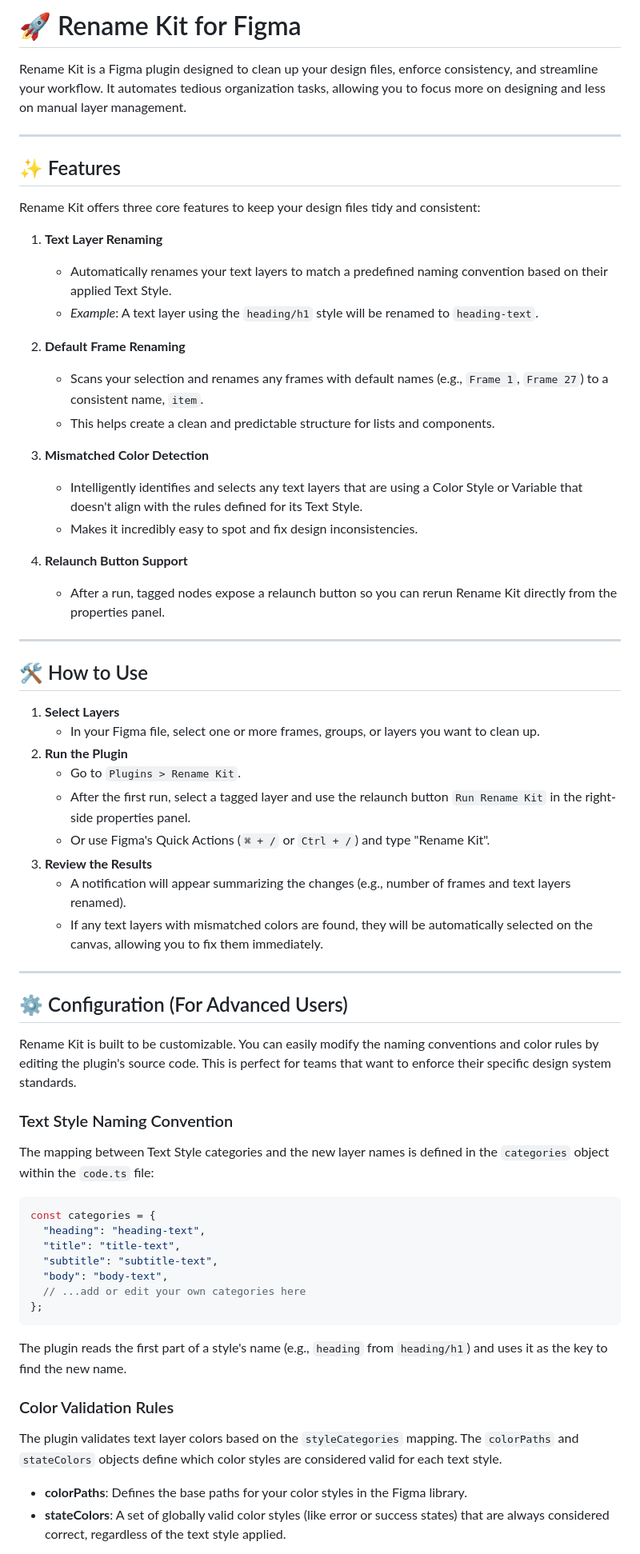
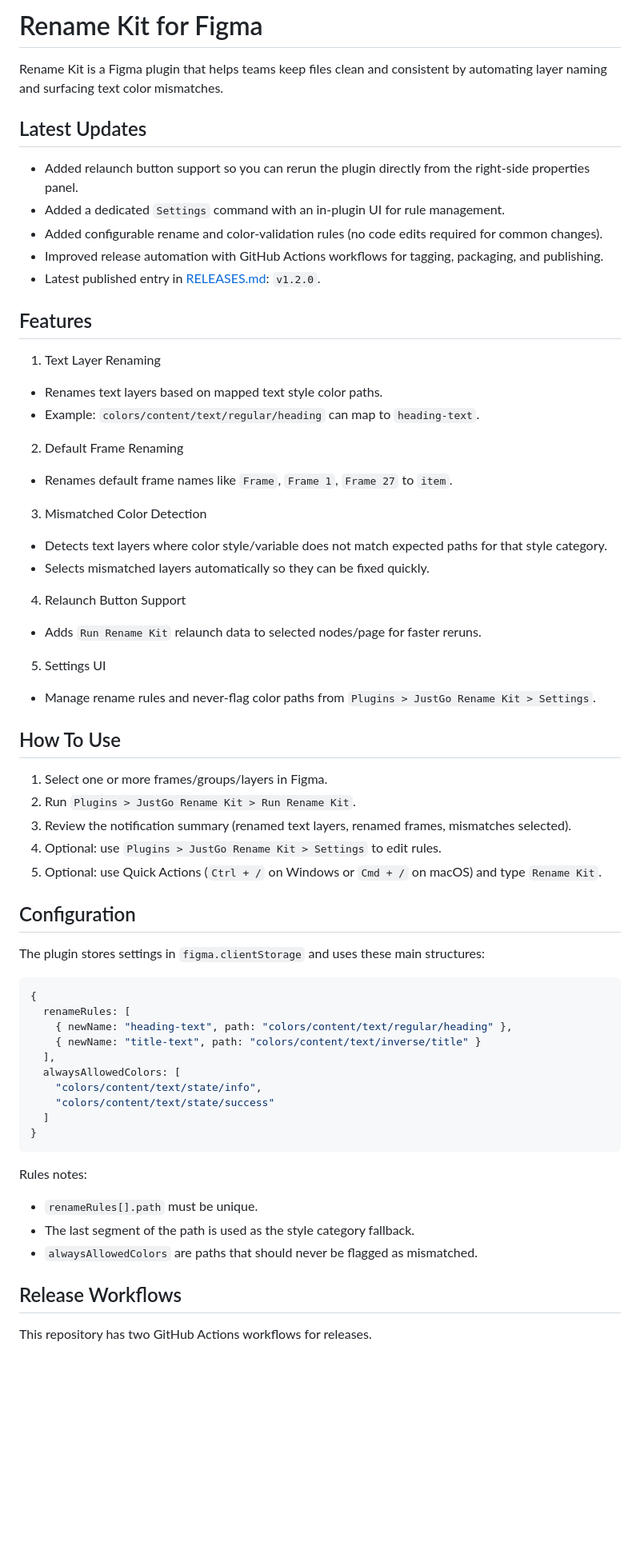
Before and after one commit to enamulkhanbd/justgo-rename-kit, a Markdown page: README.md, the part around one of its changes. Shown at 80% size. Rendered like a GitHub page; blank space fills up the shorter version.

````diff
--- a/README.md
+++ b/README.md
@@ -1,66 +1,65 @@
-# 🚀 Rename Kit for Figma
+# Rename Kit for Figma
 
-Rename Kit is a Figma plugin designed to clean up your design files, enforce consistency, and streamline your workflow. It automates tedious organization tasks, allowing you to focus more on designing and less on manual layer management.
+Rename Kit is a Figma plugin that helps teams keep files clean and consistent by automating layer naming and surfacing text color mismatches.
 
----
+## Latest Updates
 
-## ✨ Features
+- Added relaunch button support so you can rerun the plugin directly from the right-side properties panel.
+- Added a dedicated `Settings` command with an in-plugin UI for rule management.
+- Added configurable rename and color-validation rules (no code edits required for common changes).
+- Improved release automation with GitHub Actions workflows for tagging, packaging, and publishing.
+- Latest published entry in [RELEASES.md](RELEASES.md): `v1.2.0`.
 
-Rename Kit offers three core features to keep your design files tidy and consistent:
+## Features
 
-1. **Text Layer Renaming**
-   - Automatically renames your text layers to match a predefined naming convention based on their applied Text Style.
-   - _Example_: A text layer using the `heading/h1` style will be renamed to `heading-text`.
+1. Text Layer Renaming
+- Renames text layers based on mapped text style color paths.
+- Example: `colors/content/text/regular/heading` can map to `heading-text`.
 
-2. **Default Frame Renaming**
-   - Scans your selection and renames any frames with default names (e.g., `Frame 1`, `Frame 27`) to a consistent name, `item`.
-   - This helps create a clean and predictable structure for lists and components.
+2. Default Frame Renaming
+- Renames default frame names like `Frame`, `Frame 1`, `Frame 27` to `item`.
 
-3. **Mismatched Color Detection**
-   - Intelligently identifies and selects any text layers that are using a Color Style or Variable that doesn't align with the rules defined for its Text Style.
-   - Makes it incredibly easy to spot and fix design inconsistencies.
+3. Mismatched Color Detection
+- Detects text layers where color style/variable does not match expected paths for that style category.
+- Selects mismatched layers automatically so they can be fixed quickly.
 
-4. **Relaunch Button Support**
-   - After a run, tagged nodes expose a relaunch button so you can rerun Rename Kit directly from the properties panel.
+4. Relaunch Button Support
+- Adds `Run Rename Kit` relaunch data to selected nodes/page for faster reruns.
 
----
+5. Settings UI
+- Manage rename rules and never-flag color paths from `Plugins > JustGo Rename Kit > Settings`.
 
-## 🛠️ How to Use
+## How To Use
 
-1. **Select Layers**
-   - In your Figma file, select one or more frames, groups, or layers you want to clean up.
-2. **Run the Plugin**
-   - Go to `Plugins > Rename Kit`.
-   - After the first run, select a tagged layer and use the relaunch button `Run Rename Kit` in the right-side properties panel.
-   - Or use Figma's Quick Actions (`⌘ + /` or `Ctrl + /`) and type "Rename Kit".
-3. **Review the Results**
-   - A notification will appear summarizing the changes (e.g., number of frames and text layers renamed).
-   - If any text layers with mismatched colors are found, they will be automatically selected on the canvas, allowing you to fix them immediately.
+1. Select one or more frames/groups/layers in Figma.
+2. Run `Plugins > JustGo Rename Kit > Run Rename Kit`.
+3. Review the notification summary (renamed text layers, renamed frames, mismatches selected).
+4. Optional: use `Plugins > JustGo Rename Kit > Settings` to edit rules.
+5. Optional: use Quick Actions (`Ctrl + /` on Windows or `Cmd + /` on macOS) and type `Rename Kit`.
 
----
+## Configuration
 
-## ⚙️ Configuration (For Advanced Users)
-
-Rename Kit is built to be customizable. You can easily modify the naming conventions and color rules by editing the plugin's source code. This is perfect for teams that want to enforce their specific design system standards.
-
-### Text Style Naming Convention
-The mapping between Text Style categories and the new layer names is defined in the `categories` object within the `code.ts` file:
+The plugin stores settings in `figma.clientStorage` and uses these main structures:
 
 ```js
-const categories = {
-  "heading": "heading-text",
-  "title": "title-text",
-  "subtitle": "subtitle-text",
-  "body": "body-text",
-  // ...add or edit your own categories here
-};
+{
+  renameRules: [
+    { newName: "heading-text", path: "colors/content/text/regular/heading" },
+    { newName: "title-text", path: "colors/content/text/inverse/title" }
+  ],
+  alwaysAllowedColors: [
+    "colors/content/text/state/info",
+    "colors/content/text/state/success"
+  ]
+}
 ```
 
-The plugin reads the first part of a style's name (e.g., `heading` from `heading/h1`) and uses it as the key to find the new name.
+Rules notes:
+- `renameRules[].path` must be unique.
+- The last segment of the path is used as the style category fallback.
+- `alwaysAllowedColors` are paths that should never be flagged as mismatched.
 
-### Color Validation Rules
-The plugin validates text layer colors based on the `styleCategories` mapping. The `colorPaths` and `stateColors` objects define which color styles are considered valid for each text style.
+## Release Workflows
 
-- **colorPaths**: Defines the base paths for your color styles in the Figma library.
-- **stateColors**: A set of globally valid color styles (like error or success states) that are always considered correct, regardless of the text style applied.
+This repository has two GitHub Actions workflows for releases.
 
````
Also changed, not shown: other parts of README.md (+54 -18 lines).
